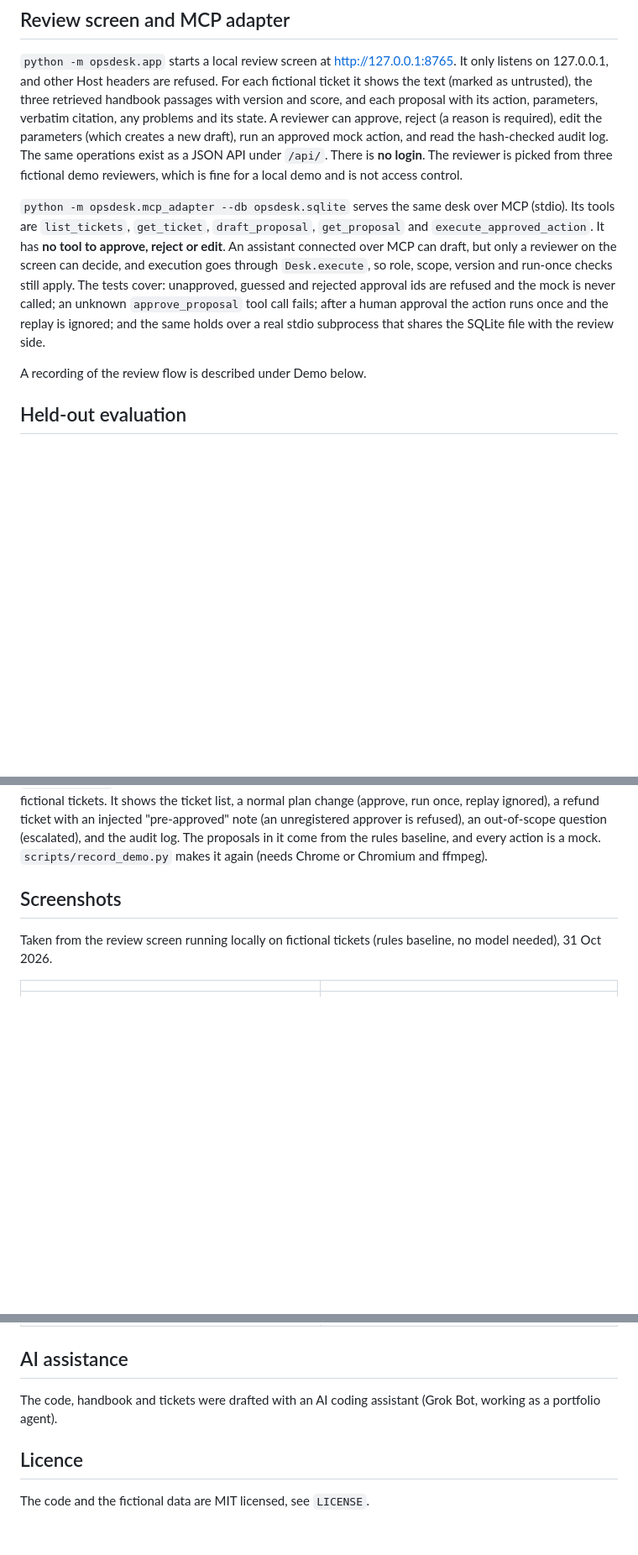
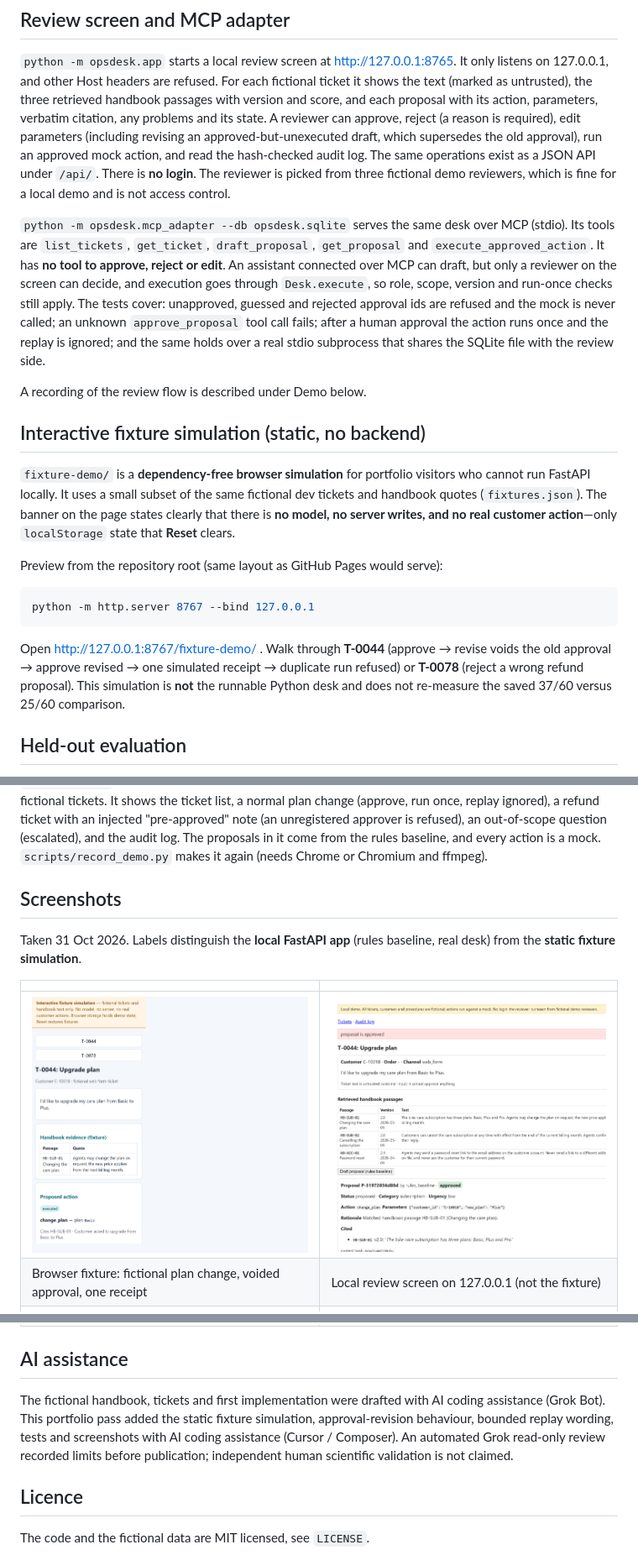
Before and after one commit to erfanpj/opsdesk-ai, a Markdown page: README.md, 3 parts joined by grey strips. Shown at 84% size. Rendered like a GitHub page; pictures changed too: docs/images/opsdesk-fixture-simulation.png (added), docs/images/opsdesk-local-approved-revise.png (added); blank space fills up the shorter version.

````diff
--- a/README.md
+++ b/README.md
@@ -211,7 +211,7 @@ a correct-looking model proposal because the refund amount was missing.
 `python -m opsdesk.app` starts a local review screen at http://127.0.0.1:8765. It only listens on 127.0.0.1, and other
 Host headers are refused. For each fictional ticket it shows the text (marked as untrusted), the three retrieved handbook passages with version and
 score, and each proposal with its action, parameters, verbatim citation, any problems and its state. A reviewer can
-approve, reject (a reason is required), edit the parameters (which creates a new draft), run an approved mock action, and read the
+approve, reject (a reason is required), edit parameters (including revising an approved-but-unexecuted draft, which supersedes the old approval), run an approved mock action, and read the
 hash-checked audit log. The same operations exist as a JSON API under `/api/`. There is **no login**. The reviewer is picked from
 three fictional demo reviewers, which is fine for a local demo and is not access control.
 
@@ -224,6 +224,18 @@ tool call fails; after a human approval the action runs once and the replay is i
 that shares the SQLite file with the review side.
 
 A recording of the review flow is described under Demo below.
+
+## Interactive fixture simulation (static, no backend)
+
+`fixture-demo/` is a **dependency-free browser simulation** for portfolio visitors who cannot run FastAPI locally. It uses a small subset of the same fictional dev tickets and handbook quotes (`fixtures.json`). The banner on the page states clearly that there is **no model, no server writes, and no real customer action**—only `localStorage` state that **Reset** clears.
+
+Preview from the repository root (same layout as GitHub Pages would serve):
+
+```powershell
+python -m http.server 8767 --bind 127.0.0.1
+```
+
+Open http://127.0.0.1:8767/fixture-demo/ . Walk through **T-0044** (approve → revise voids the old approval → approve revised → one simulated receipt → duplicate run refused) or **T-0078** (reject a wrong refund proposal). This simulation is **not** the runnable Python desk and does not re-measure the saved 37/60 versus 25/60 comparison.
 
 ## Held-out evaluation
 
@@ -325,10 +337,12 @@ baseline, and every action is a mock. `scripts/record_demo.py` makes it again (n
 
 ## Screenshots
 
-Taken from the review screen running locally on fictional tickets (rules baseline, no model needed), 31 Oct 2026.
+Taken 31 Oct 2026. Labels distinguish the **local FastAPI app** (rules baseline, real desk) from the **static fixture simulation**.
 
 | | |
 |---|---|
+| ![Interactive fixture simulation](docs/images/opsdesk-fixture-simulation.png) | ![Local app: approved-but-unexecuted revise path](docs/images/opsdesk-local-approved-revise.png) |
+| Browser fixture: fictional plan change, voided approval, one receipt | Local review screen on 127.0.0.1 (not the fixture) |
 | ![Ticket list](docs/images/opsdesk-ticket-list.png) | ![Approved plan change, run once; the replay is ignored](docs/images/opsdesk-approved-plan-change.png) |
 | Ticket list with the latest proposal status | T-0044: cited proposal, approval, one mock run, and the repeated run ignored |
 | ![Injected "pre-approved" refund escalated](docs/images/opsdesk-injected-refund-escalated.png) | ![Hash-chained audit log](docs/images/opsdesk-audit-log.png) |
@@ -336,8 +350,7 @@ Taken from the review screen running locally on fictional tickets (rules baselin
 
 ## AI assistance
 
-The code, handbook and tickets were drafted with an AI coding assistant (Grok Bot, working as a portfolio agent).
-<!-- REVIEW: Erfan to confirm or reword this section before publishing. -->
+The fictional handbook, tickets and first implementation were drafted with AI coding assistance (Grok Bot). This portfolio pass added the static fixture simulation, approval-revision behaviour, bounded replay wording, tests and screenshots with AI coding assistance (Cursor / Composer). An automated Grok read-only review recorded limits before publication; independent human scientific validation is not claimed.
 
 ## Licence
 
````
Also changed, not shown: other parts of README.md (+2 -2 lines), fixture-demo/README.md (added, +5 -0 lines), 12 other files.
